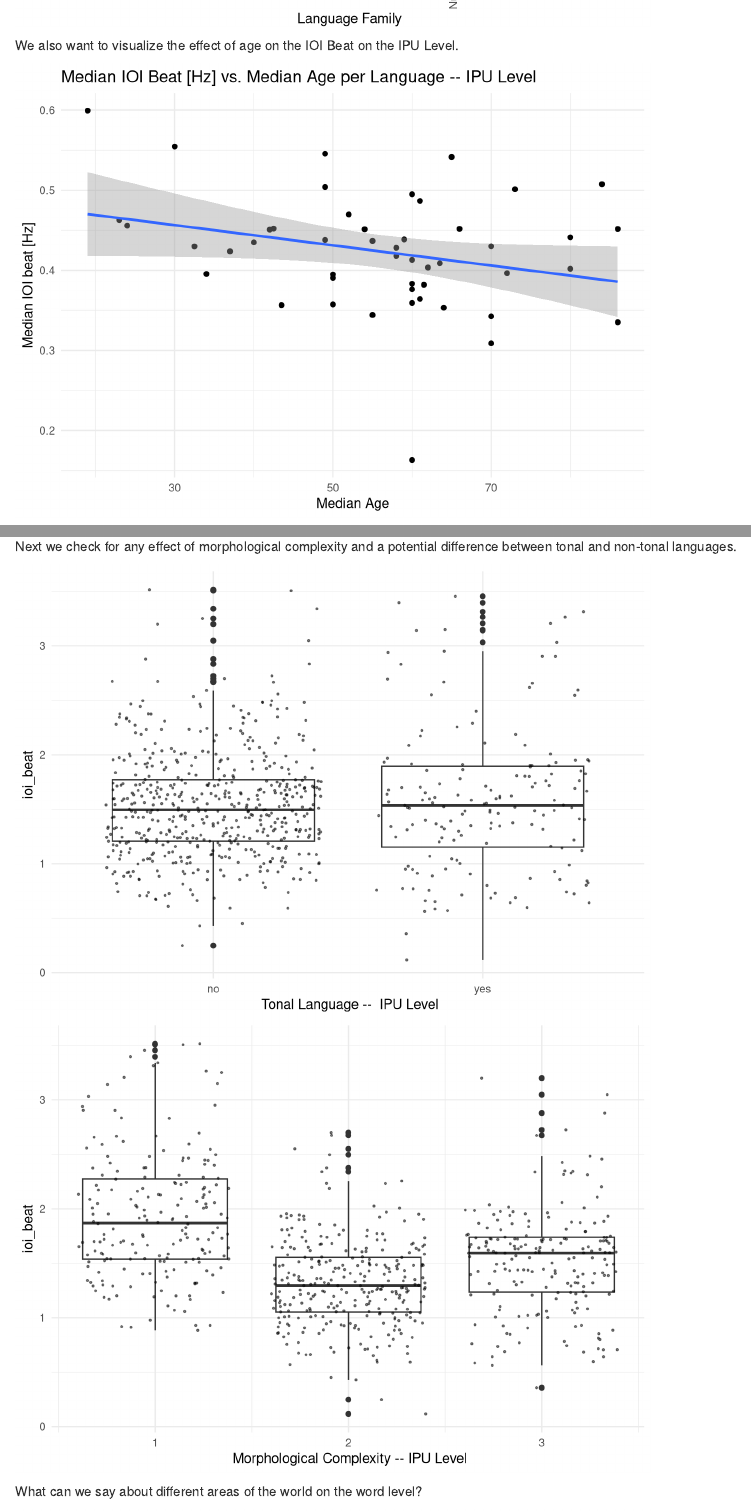
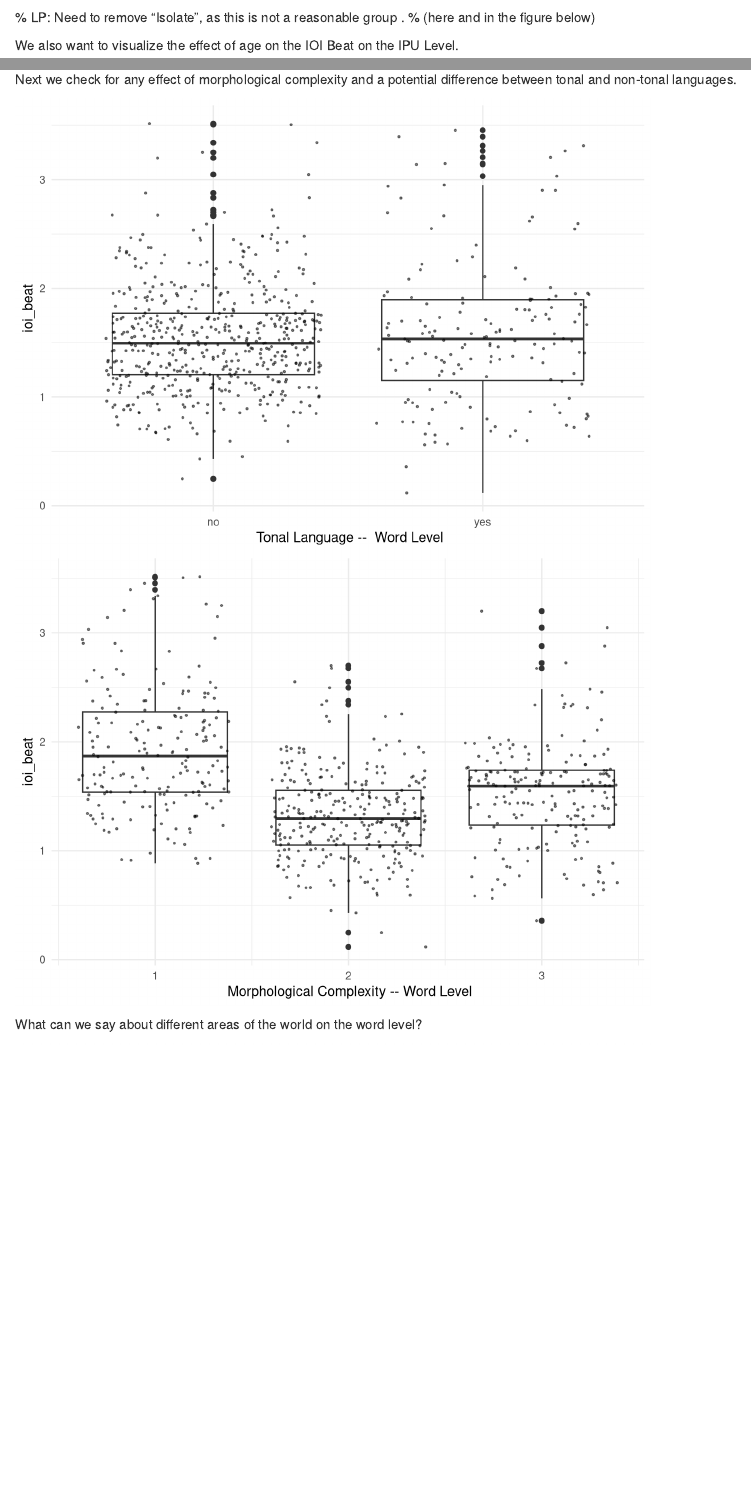
Before and after one commit to LSBurchardt/Rhythm_across_49_languages, an R Markdown document (Markdown_doreco_rhythm.Rmd): the page in a window 1100 px wide, from 4210 px down before the commit and from 4240 px down after it, and a second part further down, joined at a grey line. Rendered offline with R 4.5, knitr and Pandoc, with nearby package versions; code that draws random numbers runs with fixed seeds of ours; some code elsewhere in the file could not run offline; common packages that the code uses without loading them are loaded.

Commit message:
Update Markdown_doreco_rhythm.Rmd
One comment and two corrections

````diff
--- a/Markdown_doreco_rhythm.Rmd
+++ b/Markdown_doreco_rhythm.Rmd
@@ -368,7 +368,8 @@ rhythm_results_doreco_ipu_ordered %>%
   xlab("Language Family")
 
 ```
-
+% LP: Need to remove "Isolate", as this is not a reasonable group .
+% (here and in the figure below)
 
 
 ```{r sex_ipu, echo = FALSE, include=FALSE}
@@ -652,7 +653,7 @@ rhythm_results_doreco_word_meta %>%
   geom_jitter(size= 0.5, alpha = 0.5)+
   theme_minimal()+
   theme(legend.position = "none")+
-  xlab(' Tonal Language --  IPU Level')
+  xlab(' Tonal Language --  Word Level')
 
 rhythm_results_doreco_word_meta %>%
   ggplot(aes(x= Complexity, y = ioi_beat, group = Complexity ))+
@@ -660,7 +661,7 @@ rhythm_results_doreco_word_meta %>%
   geom_jitter(size= 0.5, alpha = 0.5)+
   theme_minimal()+
   theme(legend.position = "none")+
-  xlab(' Morphological Complexity -- IPU Level')
+  xlab(' Morphological Complexity -- Word Level')
 
 
 ```
````
